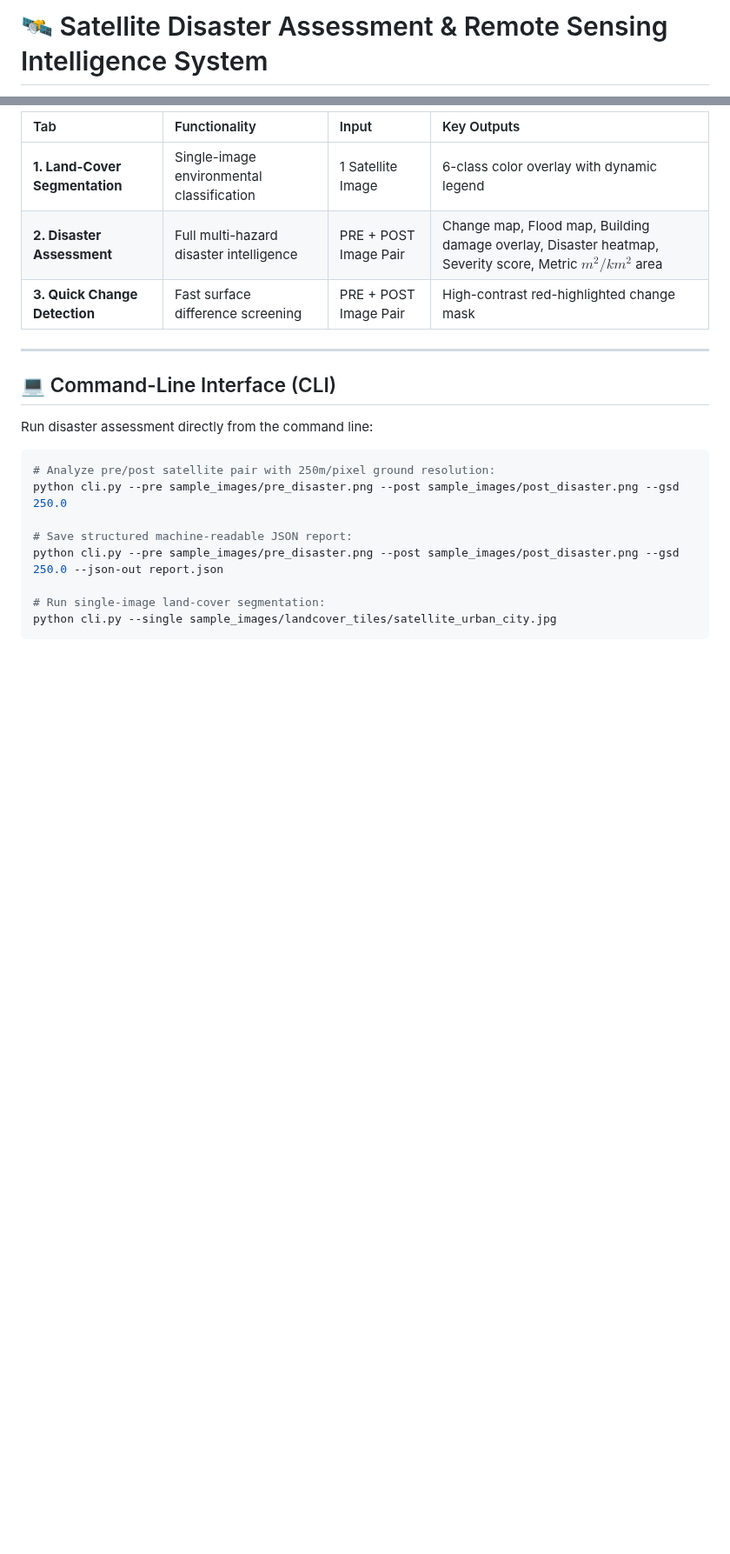
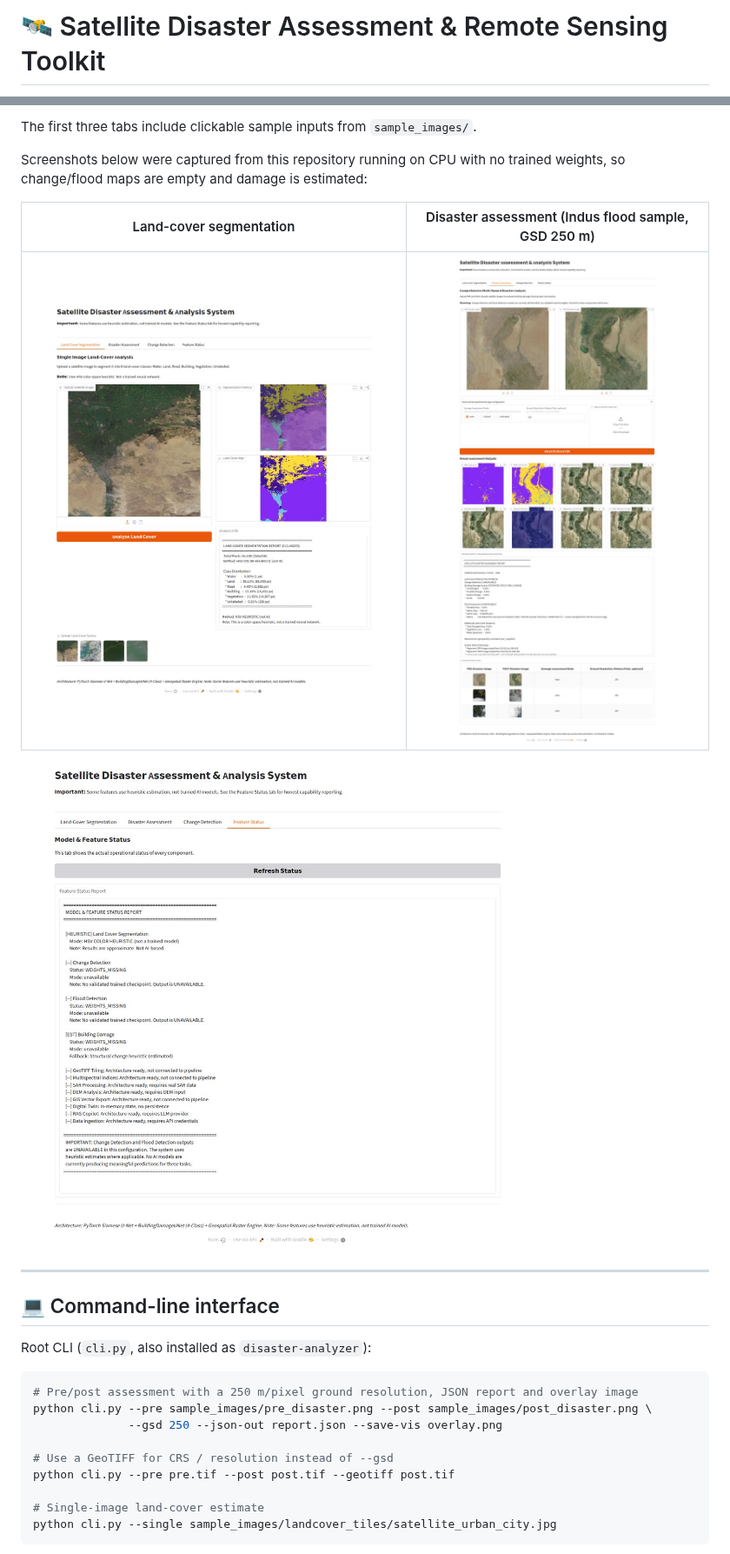
Before and after one commit to ShibilAhamed701212/Satellite-Disaster-Assessment, a Markdown page: README.md, 2 parts joined by grey strips. Shown at 87% size. GitHub-like rendering; pictures changed too: docs/screenshots/disaster.jpg (added), docs/screenshots/landcover.jpg (added), docs/screenshots/status.jpg (added); blank space fills up the shorter version.

````diff
--- a/README.md
+++ b/README.md
@@ -1,2 +1,2 @@
-# 🛰️ Satellite Disaster Assessment & Remote Sensing Intelligence System
+# 🛰️ Satellite Disaster Assessment & Remote Sensing Toolkit
 
@@ -90,24 +101,29 @@ The web dashboard provides three specialized operation tabs:
 
-| Tab | Functionality | Input | Key Outputs |
-| :--- | :--- | :--- | :--- |
-| **1. Land-Cover Segmentation** | Single-image environmental classification | 1 Satellite Image | 6-class color overlay with dynamic legend |
-| **2. Disaster Assessment** | Full multi-hazard disaster intelligence | PRE + POST Image Pair | Change map, Flood map, Building damage overlay, Disaster heatmap, Severity score, Metric $m^2 / km^2$ area |
-| **3. Quick Change Detection** | Fast surface difference screening | PRE + POST Image Pair | High-contrast red-highlighted change mask |
+The first three tabs include clickable sample inputs from `sample_images/`.
+
+Screenshots below were captured from this repository running on CPU with no trained weights, so change/flood maps are empty and damage is estimated:
+
+| Land-cover segmentation | Disaster assessment (Indus flood sample, GSD 250 m) |
+| :---: | :---: |
+| ![Land-cover tab](docs/screenshots/landcover.jpg) | ![Disaster assessment tab](docs/screenshots/disaster.jpg) |
+
+![Feature status tab](docs/screenshots/status.jpg)
 
 ---
 
-## 💻 Command-Line Interface (CLI)
+## 💻 Command-line interface
 
-Run disaster assessment directly from the command line:
+Root CLI (`cli.py`, also installed as `disaster-analyzer`):
 
-```powershell
-# Analyze pre/post satellite pair with 250m/pixel ground resolution:
-python cli.py --pre sample_images/pre_disaster.png --post sample_images/post_disaster.png --gsd 250.0
+```bash
+# Pre/post assessment with a 250 m/pixel ground resolution, JSON report and overlay image
+python cli.py --pre sample_images/pre_disaster.png --post sample_images/post_disaster.png \
+              --gsd 250 --json-out report.json --save-vis overlay.png
 
-# Save structured machine-readable JSON report:
-python cli.py --pre sample_images/pre_disaster.png --post sample_images/post_disaster.png --gsd 250.0 --json-out report.json
+# Use a GeoTIFF for CRS / resolution instead of --gsd
+python cli.py --pre pre.tif --post post.tif --geotiff post.tif
 
-# Run single-image land-cover segmentation:
+# Single-image land-cover estimate
 python cli.py --single sample_images/landcover_tiles/satellite_urban_city.jpg
 ```
 
````
Also changed, not shown: other parts of README.md (+214 -161 lines), USER_GUIDE.md (+2 -1 lines), docs/architecture.md (+1 -1 lines).
